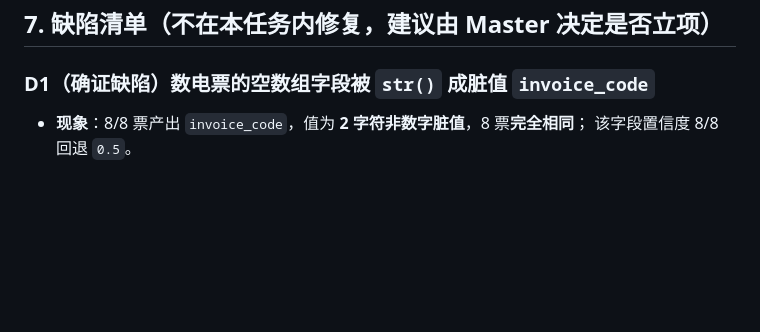
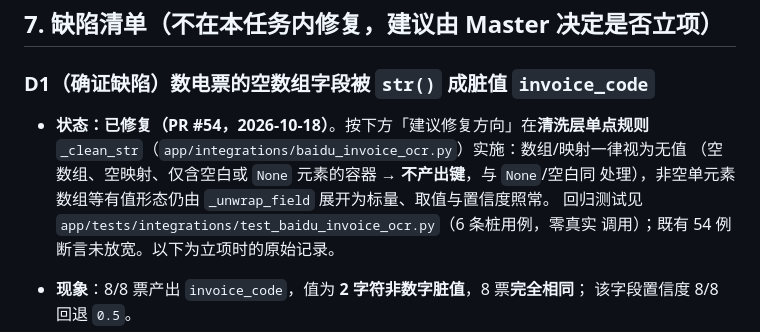
Before and after one commit to ctrlshiftaltdel/AgentMgr, a Markdown page: docs/research/W2-36-baidu-accuracy-acceptance.md, the part around the change. Rendered like a GitHub page; blank space fills up the shorter version.

Commit message:
docs(research): W2-36 §7 D1 标注已修复（Refs #49）
仅在 D1 小节顶部增加状态标注（引用 PR #54）并说明修复层次与回归测试位置；
§7 其余条目、D1 其余正文保持立项时的原始记录不变。

```diff
--- a/docs/research/W2-36-baidu-accuracy-acceptance.md
+++ b/docs/research/W2-36-baidu-accuracy-acceptance.md
@@ -176,6 +176,13 @@
 
 ### D1（确证缺陷）数电票的空数组字段被 `str()` 成脏值 `invoice_code`
 
+- **状态：已修复（PR #54，2026-10-18）**。按下方「建议修复方向」在**清洗层单点规则**
+  `_clean_str`（`app/integrations/baidu_invoice_ocr.py`）实施：数组/映射一律视为无值
+  （空数组、空映射、仅含空白或 `None` 元素的容器 → **不产出键**，与 `None`/空白同
+  处理），非空单元素数组等有值形态仍由 `_unwrap_field` 展开为标量、取值与置信度照常。
+  回归测试见 `app/tests/integrations/test_baidu_invoice_ocr.py`（6 条桩用例，零真实
+  调用）；既有 54 例断言未放宽。以下为立项时的原始记录。
+
 - **现象**：8/8 票产出 `invoice_code`，值为 **2 字符非数字脏值**，8 票**完全相同**；
   该字段置信度 8/8 回退 `0.5`。
 - **根因（已离线复现，零真实调用）**：提供商对该字段返回**空数组**；
```
